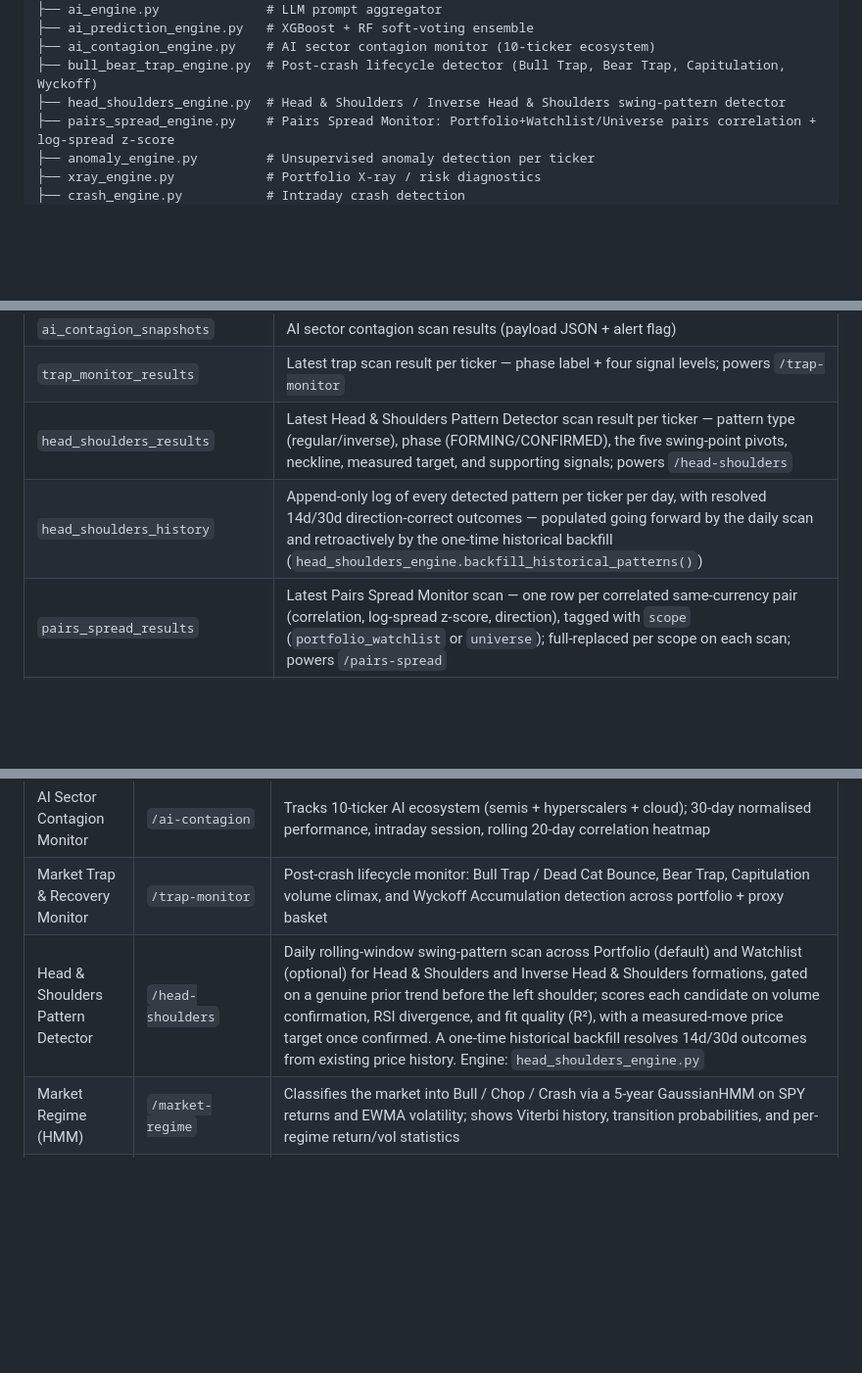
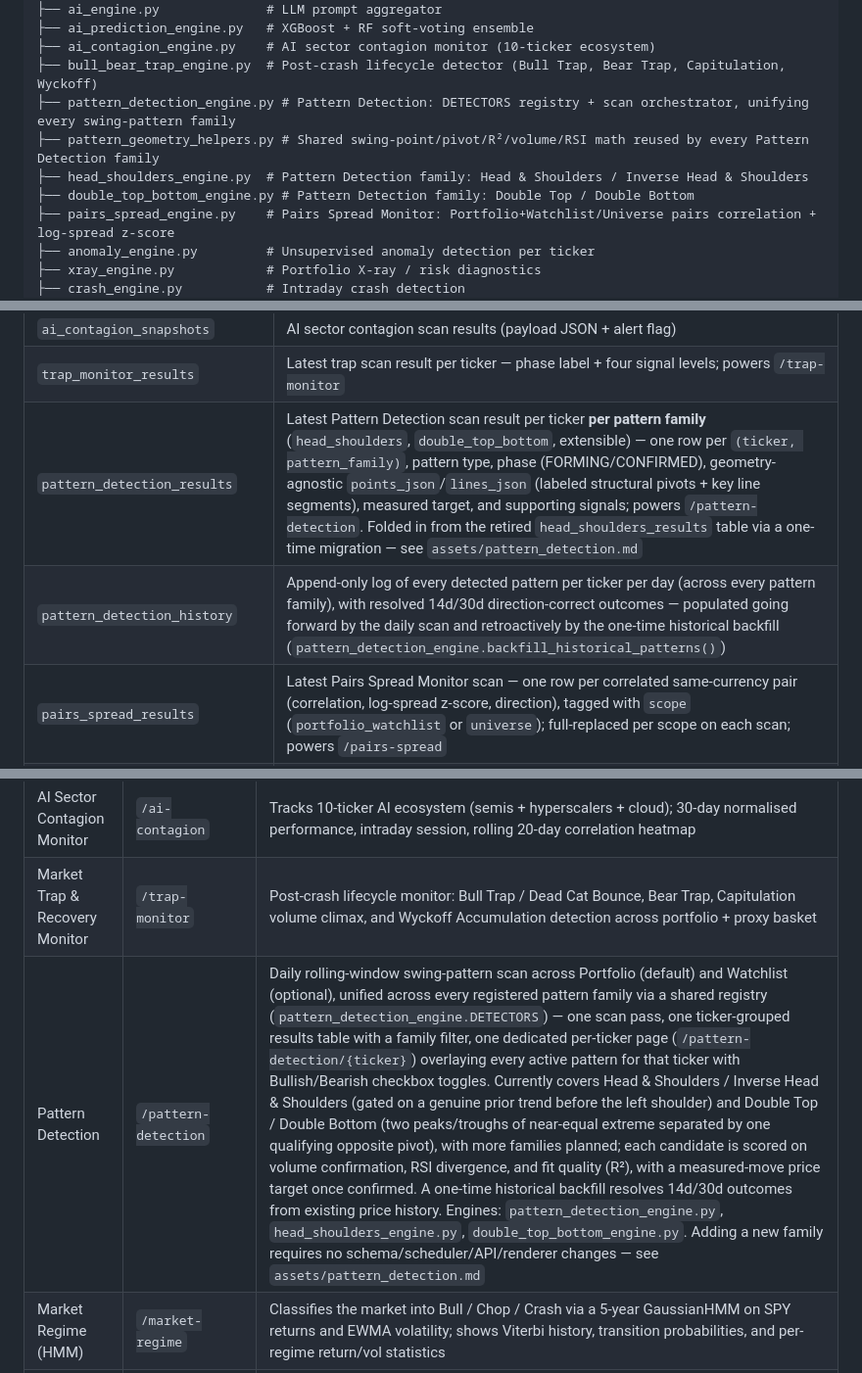
Before and after one commit to edward-dev23/Quantitative-Analysis-Project, a Markdown page: AGENTS.md, 3 parts joined by grey strips. Shown at 98% size. GitHub-like rendering; blank space fills up the shorter version.

Commit message:
Update AGENTS.md for the unified Pattern Detection tool (#71)
* Update AGENTS.md for the unified Pattern Detection tool

Reflects the Head & Shoulders -> Pattern Detection generalization (PR #70):
directory layout entries for the new engine/helper modules, the DB schema
table rows renamed to pattern_detection_results/history, the Tools Menu row,
and the modal-opened-detail-chart reference implementation. Also documents
the DETECTORS registry as the canonical extension point for future
swing-pattern families in the central-engines table.

* Correct the modal-chart reference now that Pattern Detection's detail view is a page

A follow-up task (in progress) retires the per-ticker chart modal on /pattern-detection
in favor of a dedicated /pattern-detection/{ticker} page, once a ticker could carry more
than one simultaneous pattern and needed room for a Bullish/Bearish checkbox tree. Updates
rule 18 before that lands so this PR doesn't merge a reference to a modal that's about to
be removed.

* Fix remaining chart-modal wording in the Tools Menu row

```diff
--- a/AGENTS.md
+++ b/AGENTS.md
@@ -79,7 +79,10 @@ Stock_Analysis_Project/
 ├── ai_prediction_engine.py   # XGBoost + RF soft-voting ensemble
 ├── ai_contagion_engine.py    # AI sector contagion monitor (10-ticker ecosystem)
 ├── bull_bear_trap_engine.py  # Post-crash lifecycle detector (Bull Trap, Bear Trap, Capitulation, Wyckoff)
-├── head_shoulders_engine.py  # Head & Shoulders / Inverse Head & Shoulders swing-pattern detector
+├── pattern_detection_engine.py # Pattern Detection: DETECTORS registry + scan orchestrator, unifying every swing-pattern family
+├── pattern_geometry_helpers.py # Shared swing-point/pivot/R²/volume/RSI math reused by every Pattern Detection family
+├── head_shoulders_engine.py  # Pattern Detection family: Head & Shoulders / Inverse Head & Shoulders
+├── double_top_bottom_engine.py # Pattern Detection family: Double Top / Double Bottom
 ├── pairs_spread_engine.py    # Pairs Spread Monitor: Portfolio+Watchlist/Universe pairs correlation + log-spread z-score
 ├── anomaly_engine.py         # Unsupervised anomaly detection per ticker
 ├── xray_engine.py            # Portfolio X-ray / risk diagnostics
@@ -186,8 +189,8 @@ All tables join on `ticker` as the primary key unless noted.
 | `xray_dividend_cache` | Per-ticker dividend yield cache for X-ray |
 | `ai_contagion_snapshots` | AI sector contagion scan results (payload JSON + alert flag) |
 | `trap_monitor_results` | Latest trap scan result per ticker — phase label + four signal levels; powers `/trap-monitor` |
-| `head_shoulders_results` | Latest Head & Shoulders Pattern Detector scan result per ticker — pattern type (regular/inverse), phase (FORMING/CONFIRMED), the five swing-point pivots, neckline, measured target, and supporting signals; powers `/head-shoulders` |
-| `head_shoulders_history` | Append-only log of every detected pattern per ticker per day, with resolved 14d/30d direction-correct outcomes — populated going forward by the daily scan and retroactively by the one-time historical backfill (`head_shoulders_engine.backfill_historical_patterns()`) |
+| `pattern_detection_results` | Latest Pattern Detection scan result per ticker **per pattern family** (`head_shoulders`, `double_top_bottom`, extensible) — one row per `(ticker, pattern_family)`, pattern type, phase (FORMING/CONFIRMED), geometry-agnostic `points_json`/`lines_json` (labeled structural pivots + key line segments), measured target, and supporting signals; powers `/pattern-detection`. Folded in from the retired `head_shoulders_results` table via a one-time migration — see `assets/pattern_detection.md` |
+| `pattern_detection_history` | Append-only log of every detected pattern per ticker per day (across every pattern family), with resolved 14d/30d direction-correct outcomes — populated going forward by the daily scan and retroactively by the one-time historical backfill (`pattern_detection_engine.backfill_historical_patterns()`) |
 | `pairs_spread_results` | Latest Pairs Spread Monitor scan — one row per correlated same-currency pair (correlation, log-spread z-score, direction), tagged with `scope` (`portfolio_watchlist` or `universe`); full-replaced per scope on each scan; powers `/pairs-spread` |
 | `news_articles` | Full-text news articles with sentiment scores |
 | `smgb_predictions` | SMGB.L morning price predictions + actuals + accuracy metrics |
@@ -550,7 +554,7 @@ A dedicated page housing standalone analytical tools. Each tool is self-containe
 | Options Sandbox | `/options-sandbox` | Interactive options chain explorer; live calls/puts, IV smile, open interest and volume across expiries |
 | AI Sector Contagion Monitor | `/ai-contagion` | Tracks 10-ticker AI ecosystem (semis + hyperscalers + cloud); 30-day normalised performance, intraday session, rolling 20-day correlation heatmap |
 | Market Trap & Recovery Monitor | `/trap-monitor` | Post-crash lifecycle monitor: Bull Trap / Dead Cat Bounce, Bear Trap, Capitulation volume climax, and Wyckoff Accumulation detection across portfolio + proxy basket |
-| Head & Shoulders Pattern Detector | `/head-shoulders` | Daily rolling-window swing-pattern scan across Portfolio (default) and Watchlist (optional) for Head & Shoulders and Inverse Head & Shoulders formations, gated on a genuine prior trend before the left shoulder; scores each candidate on volume confirmation, RSI divergence, and fit quality (R²), with a measured-move price target once confirmed. A one-time historical backfill resolves 14d/30d outcomes from existing price history. Engine: `head_shoulders_engine.py` |
+| Pattern Detection | `/pattern-detection` | Daily rolling-window swing-pattern scan across Portfolio (default) and Watchlist (optional), unified across every registered pattern family via a shared registry (`pattern_detection_engine.DETECTORS`) — one scan pass, one ticker-grouped results table with a family filter, one dedicated per-ticker page (`/pattern-detection/{ticker}`) overlaying every active pattern for that ticker with Bullish/Bearish checkbox toggles. Currently covers Head & Shoulders / Inverse Head & Shoulders (gated on a genuine prior trend before the left shoulder) and Double Top / Double Bottom (two peaks/troughs of near-equal extreme separated by one qualifying opposite pivot), with more families planned; each candidate is scored on volume confirmation, RSI divergence, and fit quality (R²), with a measured-move price target once confirmed. A one-time historical backfill resolves 14d/30d outcomes from existing price history. Engines: `pattern_detection_engine.py`, `head_shoulders_engine.py`, `double_top_bottom_engine.py`. Adding a new family requires no schema/scheduler/API/renderer changes — see `assets/pattern_detection.md` |
 | Market Regime (HMM) | `/market-regime` | Classifies the market into Bull / Chop / Crash via a 5-year GaussianHMM on SPY returns and EWMA volatility; shows Viterbi history, transition probabilities, and per-regime return/vol statistics |
 | Historical Stress Tester | `/stress-test` | Simulates the portfolio through GFC 2008, Dot-com 2000, COVID-19 crash, and 2022 inflation shock using beta-adjusted scenario shocks; shows estimated monetary loss per holding and by sector |
 | Bubble Radar | `/bubble-radar` | Scans portfolio and watchlist for valuation euphoria: SMA-200 extension, sustained overbought RSI, stretched P/S and PEG, IV call skew, and market breadth; tracks prediction accuracy at 4, 8, and 12 weeks |
```
Also changed, not shown: other parts of AGENTS.md (+2 -1 lines).
